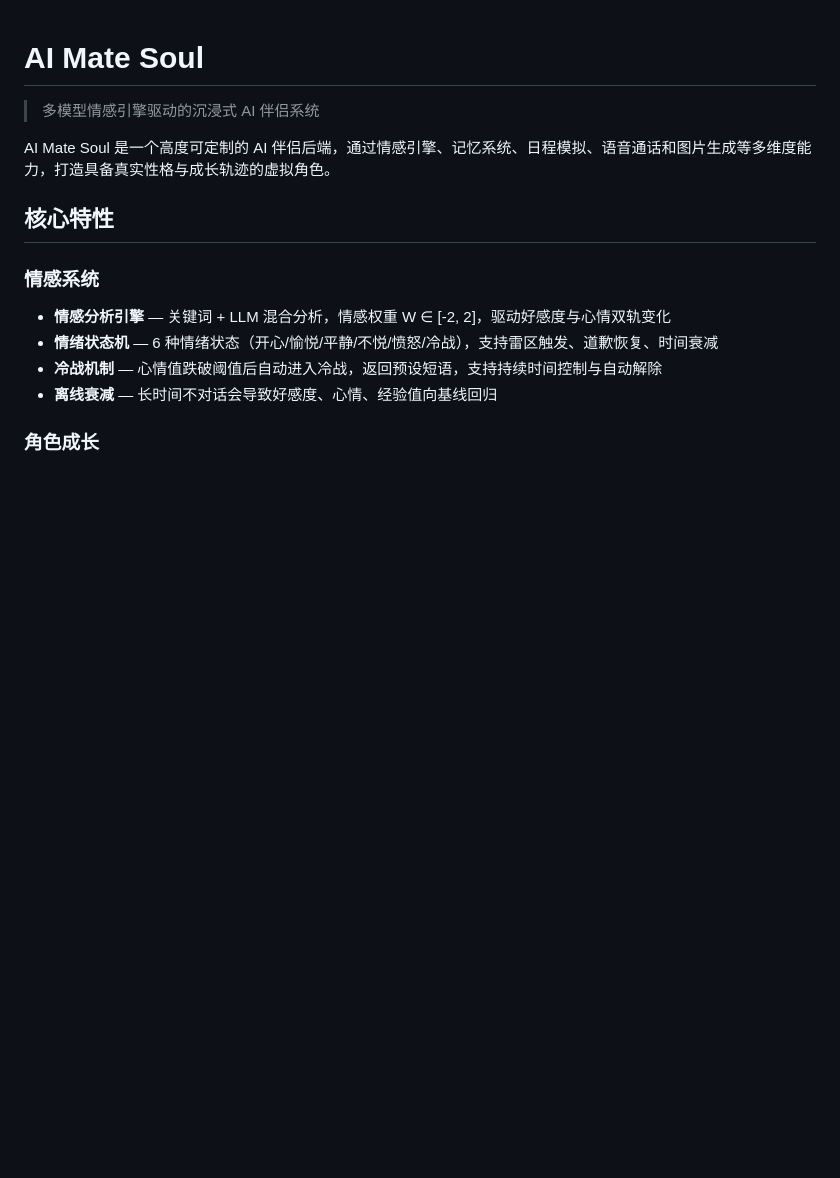
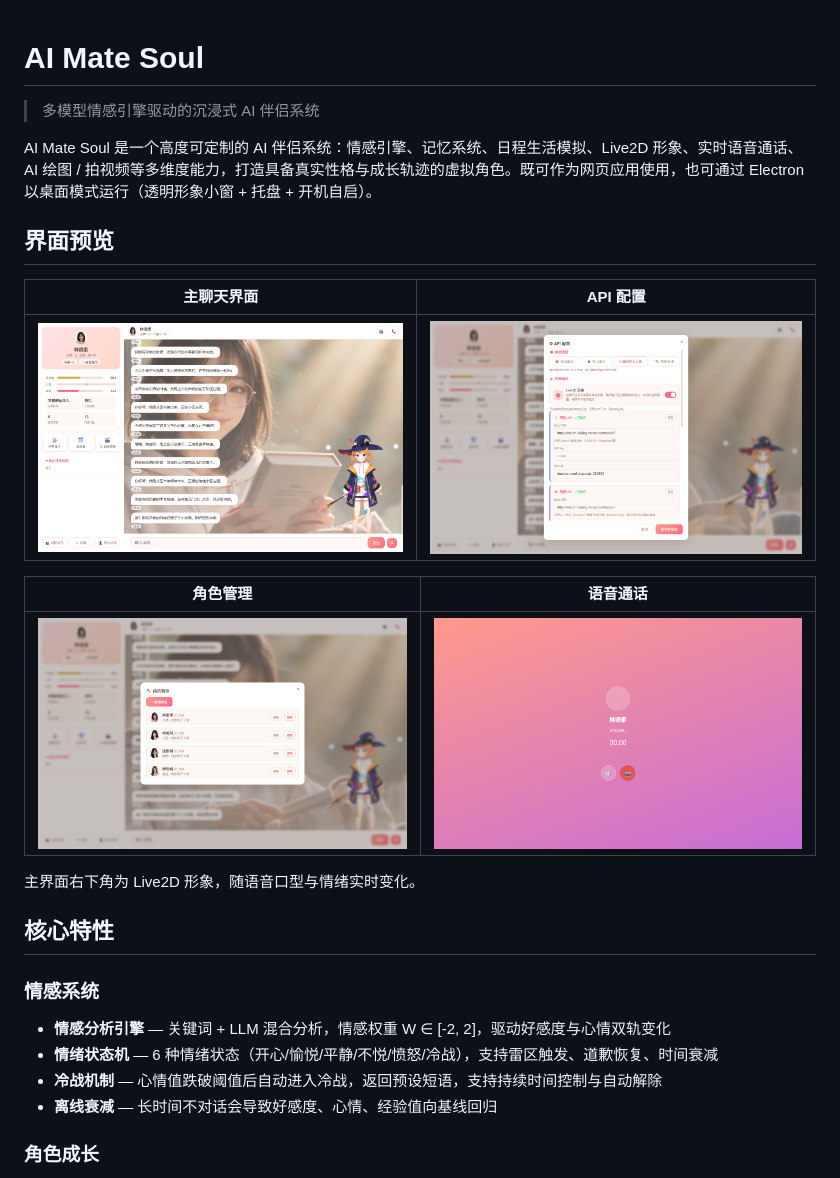
Before and after one commit to li625558406/ai-mate-soul, a Markdown page: README.md, the part around one of its changes. Drawn GitHub-style; pictures changed too: docs/screenshots/01-main-chat.png (added), docs/screenshots/02-settings.png (added), docs/screenshots/03-character-manager.png (added); blank space fills up the shorter version.

```diff
--- a/README.md
+++ b/README.md
@@ -2,7 +2,19 @@
 
 > 多模型情感引擎驱动的沉浸式 AI 伴侣系统
 
-AI Mate Soul 是一个高度可定制的 AI 伴侣后端，通过情感引擎、记忆系统、日程模拟、语音通话和图片生成等多维度能力，打造具备真实性格与成长轨迹的虚拟角色。
+AI Mate Soul 是一个高度可定制的 AI 伴侣系统：情感引擎、记忆系统、日程生活模拟、Live2D 形象、实时语音通话、AI 绘图 / 拍视频等多维度能力，打造具备真实性格与成长轨迹的虚拟角色。既可作为网页应用使用，也可通过 Electron 以桌面模式运行（透明形象小窗 + 托盘 + 开机自启）。
+
+## 界面预览
+
+| 主聊天界面 | API 配置 |
+|------------|----------|
+| ![主聊天界面](docs/screenshots/01-main-chat.png) | ![API 配置](docs/screenshots/02-settings.png) |
+
+| 角色管理 | 语音通话 |
+|----------|----------|
+| ![角色管理](docs/screenshots/03-character-manager.png) | ![语音通话](docs/screenshots/05-voice-call.png) |
+
+主界面右下角为 Live2D 形象，随语音口型与情绪实时变化。
 
 ## 核心特性
 
```
Also changed, not shown: other parts of README.md (+79 -41 lines), docs/screenshots/04-my-profile.png (added), 1 other file.
